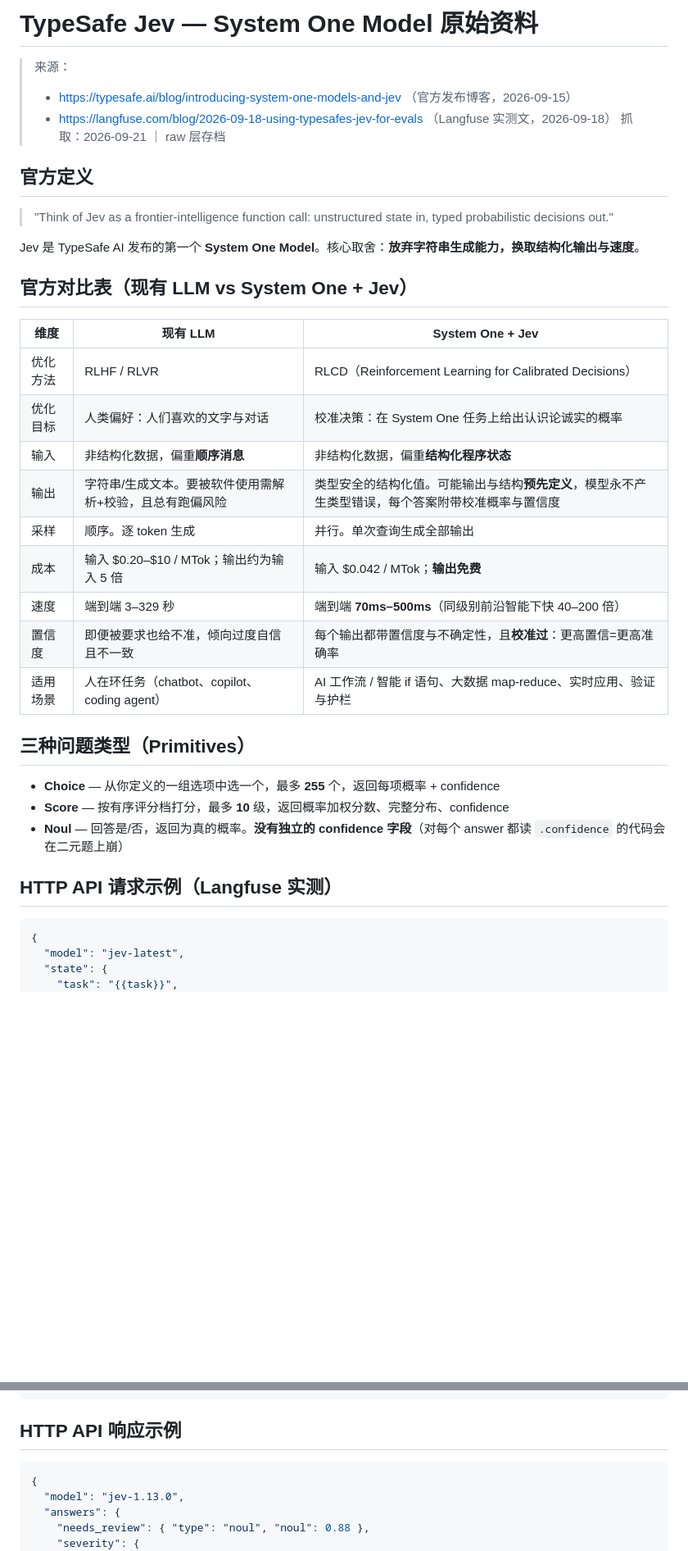
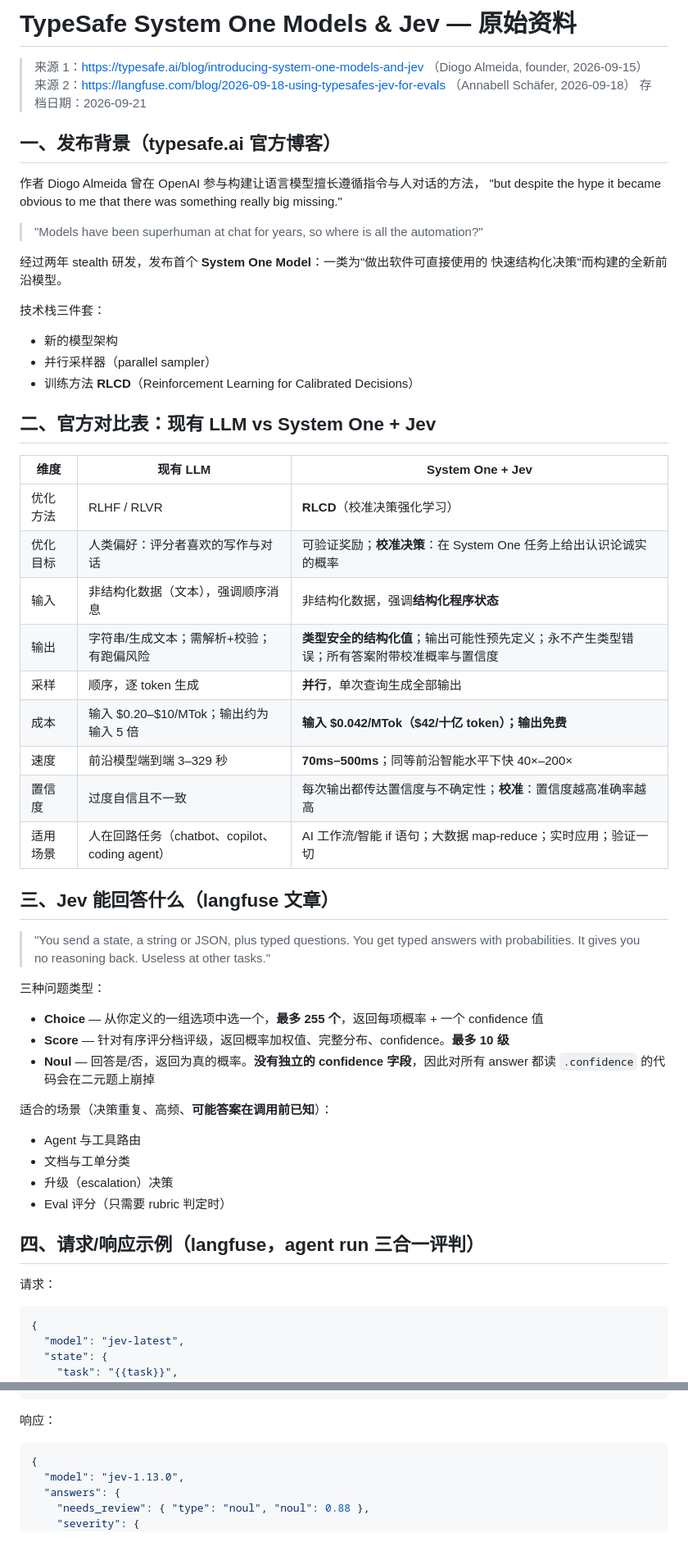
Before and after one commit to guci314/cf-agent-workspace, a Markdown page: raw/articles/typesafe-jev.md, 2 parts joined by grey strips. Shown at 82% size. Rendered like a GitHub page; blank space fills up the shorter version.

Commit message:
raw: 存档 TypeSafe Jev 原始资料

````diff
--- a/raw/articles/typesafe-jev.md
+++ b/raw/articles/typesafe-jev.md
@@ -1,37 +1,63 @@
-# TypeSafe Jev — System One Model 原始资料
+# TypeSafe System One Models & Jev — 原始资料
 
-> 来源：
-> - https://typesafe.ai/blog/introducing-system-one-models-and-jev （官方发布博客，2026-09-15）
-> - https://langfuse.com/blog/2026-09-18-using-typesafes-jev-for-evals （Langfuse 实测文，2026-09-18）
-> 抓取：2026-09-21 ｜ raw 层存档
+> 来源 1：https://typesafe.ai/blog/introducing-system-one-models-and-jev
+>         （Diogo Almeida, founder, 2026-09-15）
+> 来源 2：https://langfuse.com/blog/2026-09-18-using-typesafes-jev-for-evals
+>         （Annabell Schäfer, 2026-09-18）
+> 存档日期：2026-09-21
 
-## 官方定义
+## 一、发布背景（typesafe.ai 官方博客）
 
-> "Think of Jev as a frontier-intelligence function call: unstructured state in, typed probabilistic decisions out."
+作者 Diogo Almeida 曾在 OpenAI 参与构建让语言模型擅长遵循指令与人对话的方法，
+"but despite the hype it became obvious to me that there was something really big
+missing."
 
-Jev 是 TypeSafe AI 发布的第一个 **System One Model**。核心取舍：**放弃字符串生成能力，换取结构化输出与速度**。
+> "Models have been superhuman at chat for years, so where is all the automation?"
 
-## 官方对比表（现有 LLM vs System One + Jev）
+经过两年 stealth 研发，发布首个 **System One Model**：一类为"做出软件可直接使用的
+快速结构化决策"而构建的全新前沿模型。
+
+技术栈三件套：
+- 新的模型架构
+- 并行采样器（parallel sampler）
+- 训练方法 **RLCD**（Reinforcement Learning for Calibrated Decisions）
+
+## 二、官方对比表：现有 LLM vs System One + Jev
 
 | 维度 | 现有 LLM | System One + Jev |
-|------|----------|------------------|
-| 优化方法 | RLHF / RLVR | RLCD（Reinforcement Learning for Calibrated Decisions） |
-| 优化目标 | 人类偏好：人们喜欢的文字与对话 | 校准决策：在 System One 任务上给出认识论诚实的概率 |
-| 输入 | 非结构化数据，偏重**顺序消息** | 非结构化数据，偏重**结构化程序状态** |
-| 输出 | 字符串/生成文本。要被软件使用需解析+校验，且总有跑偏风险 | 类型安全的结构化值。可能输出与结构**预先定义**，模型永不产生类型错误，每个答案附带校准概率与置信度 |
-| 采样 | 顺序。逐 token 生成 | 并行。单次查询生成全部输出 |
-| 成本 | 输入 $0.20–$10 / MTok；输出约为输入 5 倍 | 输入 $0.042 / MTok；**输出免费** |
-| 速度 | 端到端 3–329 秒 | 端到端 **70ms–500ms**（同级别前沿智能下快 40–200 倍） |
-| 置信度 | 即便被要求也给不准，倾向过度自信且不一致 | 每个输出都带置信度与不确定性，且**校准过**：更高置信=更高准确率 |
-| 适用场景 | 人在环任务（chatbot、copilot、coding agent） | AI 工作流 / 智能 if 语句、大数据 map-reduce、实时应用、验证与护栏 |
+|---|---|---|
+| 优化方法 | RLHF / RLVR | **RLCD**（校准决策强化学习） |
+| 优化目标 | 人类偏好：评分者喜欢的写作与对话 | 可验证奖励；**校准决策**：在 System One 任务上给出认识论诚实的概率 |
+| 输入 | 非结构化数据（文本），强调顺序消息 | 非结构化数据，强调**结构化程序状态** |
+| 输出 | 字符串/生成文本；需解析+校验；有跑偏风险 | **类型安全的结构化值**；输出可能性预先定义；永不产生类型错误；所有答案附带校准概率与置信度 |
+| 采样 | 顺序，逐 token 生成 | **并行**，单次查询生成全部输出 |
+| 成本 | 输入 $0.20–$10/MTok；输出约为输入 5 倍 | **输入 $0.042/MTok（$42/十亿 token）；输出免费** |
+| 速度 | 前沿模型端到端 3–329 秒 | **70ms–500ms**；同等前沿智能水平下快 40×–200× |
+| 置信度 | 过度自信且不一致 | 每次输出都传达置信度与不确定性；**校准**：置信度越高准确率越高 |
+| 适用场景 | 人在回路任务（chatbot、copilot、coding agent） | AI 工作流/智能 if 语句；大数据 map-reduce；实时应用；验证一切 |
 
-## 三种问题类型（Primitives）
+## 三、Jev 能回答什么（langfuse 文章）
 
-- **Choice** — 从你定义的一组选项中选一个，最多 **255** 个，返回每项概率 + confidence
-- **Score** — 按有序评分档打分，最多 **10** 级，返回概率加权分数、完整分布、confidence
-- **Noul** — 回答是/否，返回为真的概率。**没有独立的 confidence 字段**（对每个 answer 都读 `.confidence` 的代码会在二元题上崩）
+> "You send a state, a string or JSON, plus typed questions. You get typed
+> answers with probabilities. It gives you no reasoning back. Useless at other
+> tasks."
 
-## HTTP API 请求示例（Langfuse 实测）
+三种问题类型：
+
+- **Choice** — 从你定义的一组选项中选一个，**最多 255 个**，返回每项概率 + 一个 confidence 值
+- **Score** — 针对有序评分档评级，返回概率加权值、完整分布、confidence。**最多 10 级**
+- **Noul** — 回答是/否，返回为真的概率。**没有独立的 confidence 字段**，因此对所有
+  answer 都读 `.confidence` 的代码会在二元题上崩掉
+
+适合的场景（决策重复、高频、**可能答案在调用前已知**）：
+- Agent 与工具路由
+- 文档与工单分类
+- 升级（escalation）决策
+- Eval 评分（只需要 rubric 判定时）
+
+## 四、请求/响应示例（langfuse，agent run 三合一评判）
+
+请求：
 
 ```json
 {
@@ -71,7 +97,7 @@ Jev 是 TypeSafe AI 发布的第一个 **System One Model**。核心取舍：**
 }
 ```
 
-## HTTP API 响应示例
+响应：
 
 ```json
 {
````
Also changed, not shown: other parts of raw/articles/typesafe-jev.md (+17 -29 lines).
